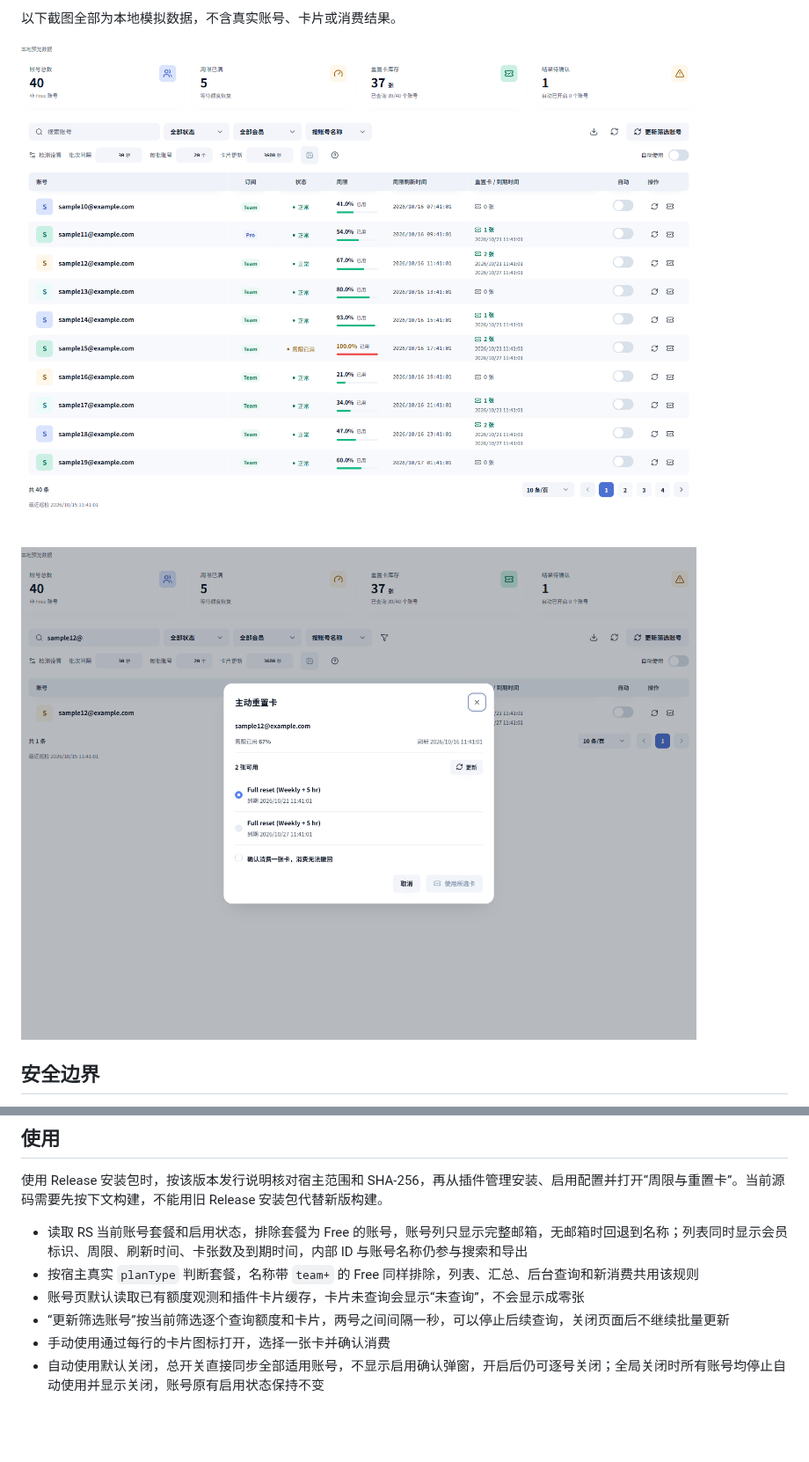
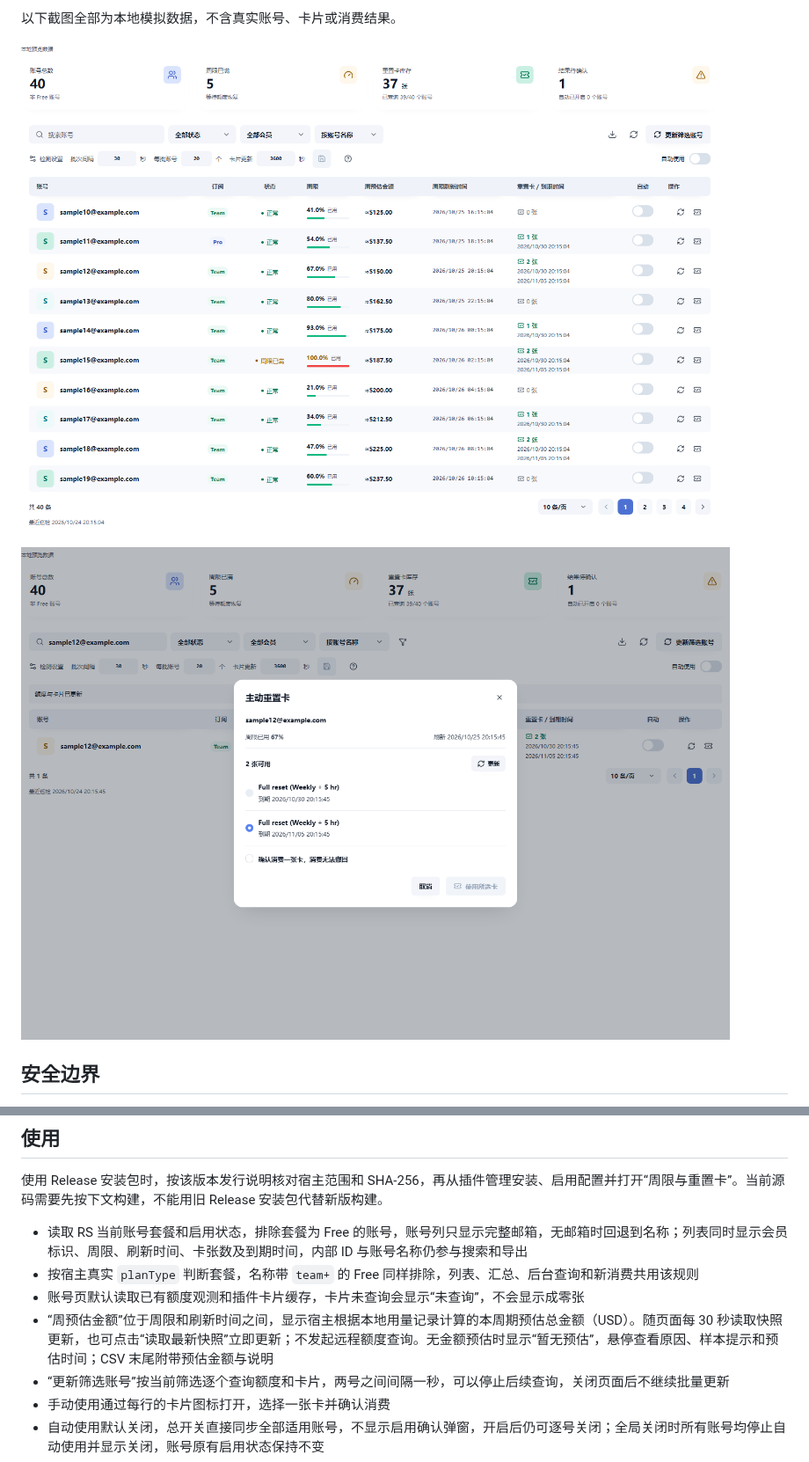
Before and after one commit to AlisaCat-S/rs-quota-manager, a Markdown page: README.md, 2 parts joined by grey strips. Shown at 88% size. Rendered like a GitHub page; pictures changed too: docs/screenshots/cards.png, docs/screenshots/overview.png; blank space fills up the shorter version.

```diff
--- a/README.md
+++ b/README.md
@@ -37,6 +37,7 @@ CSV 包含账号 ID、完整名称和邮箱，若原名称含敏感内容，请
 - 读取 RS 当前账号套餐和启用状态，排除套餐为 Free 的账号，账号列只显示完整邮箱，无邮箱时回退到名称；列表同时显示会员标识、周限、刷新时间、卡张数及到期时间，内部 ID 与账号名称仍参与搜索和导出
 - 按宿主真实 `planType` 判断套餐，名称带 `team+` 的 Free 同样排除，列表、汇总、后台查询和新消费共用该规则
 - 账号页默认读取已有额度观测和插件卡片缓存，卡片未查询会显示“未查询”，不会显示成零张
+- “周预估金额”位于周限和刷新时间之间，显示宿主根据本地用量记录计算的本周期预估总金额（USD）。随页面每 30 秒读取快照更新，也可点击“读取最新快照”立即更新；不发起远程额度查询。无金额预估时显示“暂无预估”，悬停查看原因、样本提示和预估时间；CSV 末尾附带预估金额与说明
 - “更新筛选账号”按当前筛选逐个查询额度和卡片，两号之间间隔一秒，可以停止后续查询，关闭页面后不继续批量更新
 - 手动使用通过每行的卡片图标打开，选择一张卡并确认消费
 - 自动使用默认关闭，总开关直接同步全部适用账号，不显示启用确认弹窗，开启后仍可逐号关闭；全局关闭时所有账号均停止自动使用并显示关闭，账号原有启用状态保持不变
```
Also changed, not shown: verification/UPSTREAM-COMPLIANCE.md (+8 -0 lines), 14 other files.
